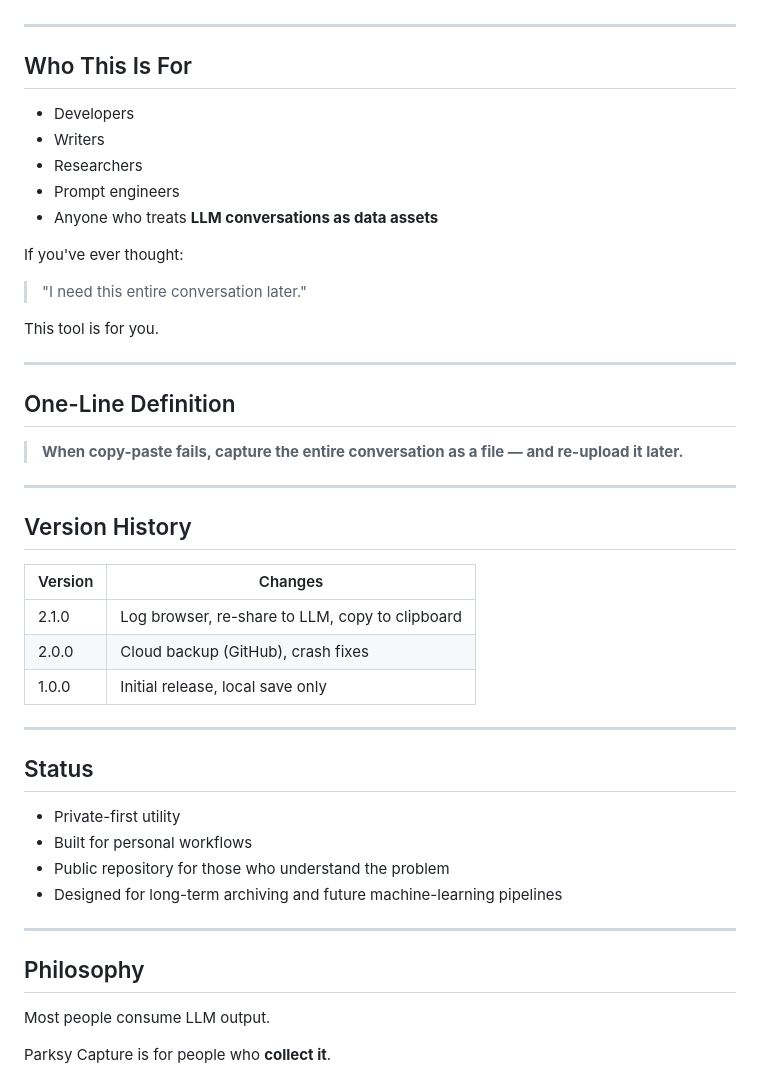
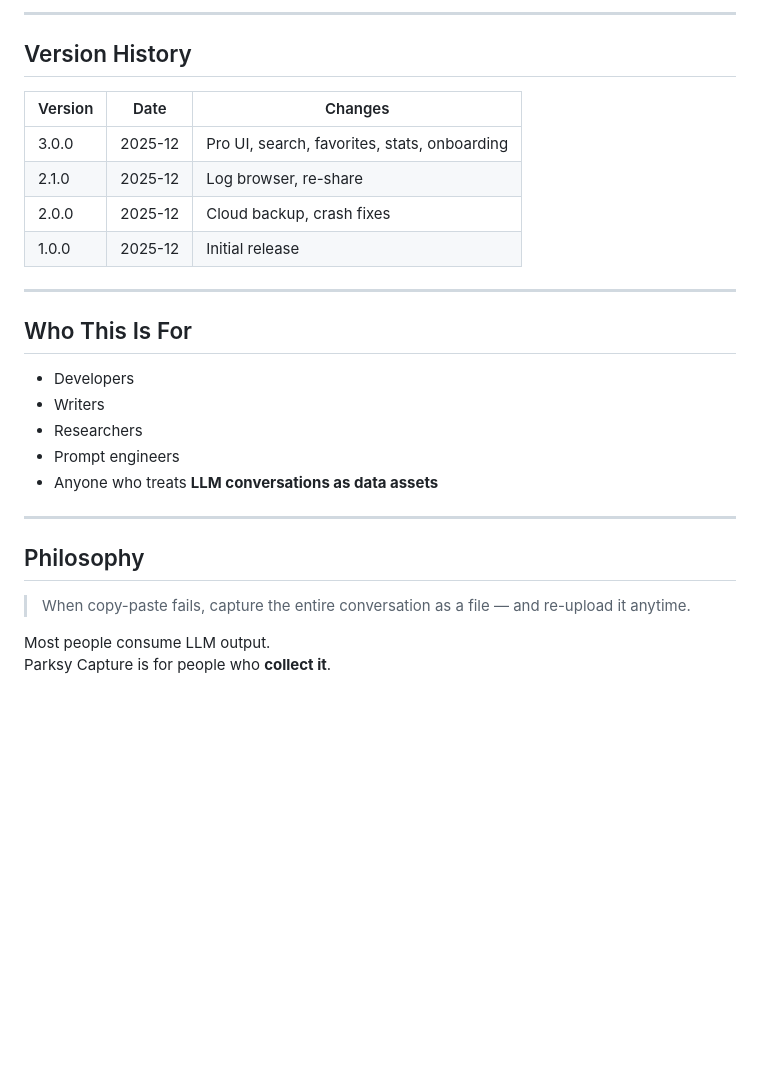
Before and after one commit to dtslib1979/dtslib-apk-lab, a Markdown page: apps/capture-pipeline/README.md, the part around one of its changes. Drawn GitHub-style; blank space fills up the shorter version.

Commit message:
docs: README v3.0.0 완전 재작성
- 새 기능 문서화
- ASCII 스크린샷
- 아키텍처 다이어그램
- 버전 히스토리

```diff
--- a/apps/capture-pipeline/README.md
+++ b/apps/capture-pipeline/README.md
@@ -137,3 +176,13 @@ This is a **workflow utility for heavy LLM users**.
+---
+
+## Version History
+
+| Version | Date | Changes |
+|---------|------|---------|
+| 3.0.0 | 2025-12 | Pro UI, search, favorites, stats, onboarding |
+| 2.1.0 | 2025-12 | Log browser, re-share |
+| 2.0.0 | 2025-12 | Cloud backup, crash fixes |
+| 1.0.0 | 2025-12 | Initial release |
 
 ---
 
@@ -145,40 +194,11 @@ This is a **workflow utility for heavy LLM users**.
 - Prompt engineers
 - Anyone who treats **LLM conversations as data assets**
 
-If you've ever thought:
-> "I need this entire conversation later."
-
-This tool is for you.
-
----
-
-## One-Line Definition
-
-> **When copy-paste fails, capture the entire conversation as a file — and re-upload it later.**
-
----
-
-## Version History
-
-| Version | Changes |
-|---------|---------|
-| 2.1.0 | Log browser, re-share to LLM, copy to clipboard |
-| 2.0.0 | Cloud backup (GitHub), crash fixes |
-| 1.0.0 | Initial release, local save only |
-
----
-
-## Status
-
-- Private-first utility
-- Built for personal workflows
-- Public repository for those who understand the problem
-- Designed for long-term archiving and future machine-learning pipelines
-
 ---
 
 ## Philosophy
 
+> When copy-paste fails, capture the entire conversation as a file — and re-upload it anytime.
+
 Most people consume LLM output.
-
 Parksy Capture is for people who **collect it**.
```
Also changed, not shown: other parts of apps/capture-pipeline/README.md (+132 -93 lines).
